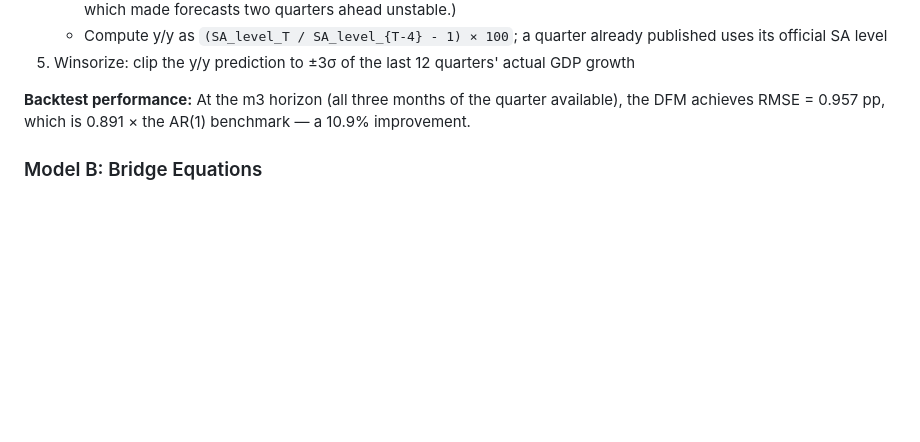
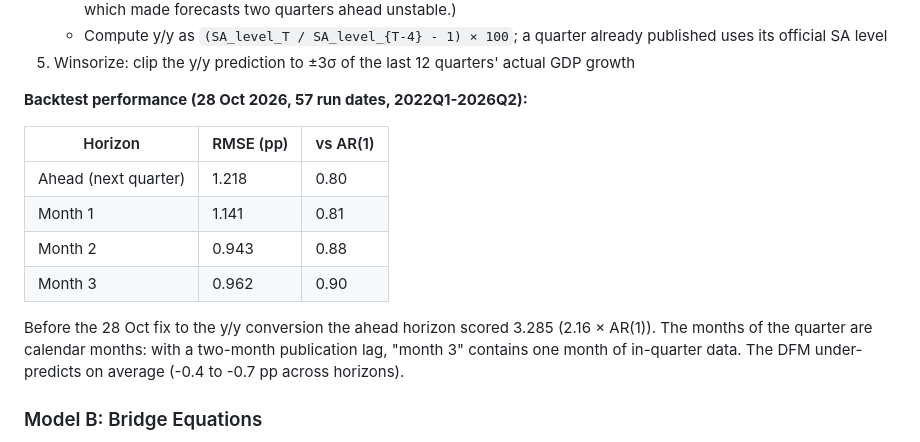
Before and after one commit to mrshohruh/nowcasting, a Markdown page: docs/methodology.md, the part around the change. Drawn GitHub-style; blank space fills up the shorter version.

Commit message:
Methodology doc: backtest scores after the y/y fix
Co-Authored-By: Claude Opus 5.5 <noreply@anthropic.com>
Claude-Session: https://claude.ai/code/session_01MijoB8dfmy5jrQMkdbrcxK

```diff
--- a/docs/methodology.md
+++ b/docs/methodology.md
@@ -68,7 +68,18 @@ The headline nowcast comes from a Dynamic Factor Model estimated using the `Dyna
      uses its official SA level
 5. Winsorize: clip the y/y prediction to ±3σ of the last 12 quarters' actual GDP growth
 
-**Backtest performance:** At the m3 horizon (all three months of the quarter available), the DFM achieves RMSE = 0.957 pp, which is 0.891 × the AR(1) benchmark — a 10.9% improvement.
+**Backtest performance (28 Oct 2026, 57 run dates, 2022Q1-2026Q2):**
+
+| Horizon | RMSE (pp) | vs AR(1) |
+|---|---|---|
+| Ahead (next quarter) | 1.218 | 0.80 |
+| Month 1 | 1.141 | 0.81 |
+| Month 2 | 0.943 | 0.88 |
+| Month 3 | 0.962 | 0.90 |
+
+Before the 28 Oct fix to the y/y conversion the ahead horizon scored 3.285 (2.16 × AR(1)). The
+months of the quarter are calendar months: with a two-month publication lag, "month 3" contains one
+month of in-quarter data. The DFM under-predicts on average (-0.4 to -0.7 pp across horizons).
 
 ### Model B: Bridge Equations
 
```
